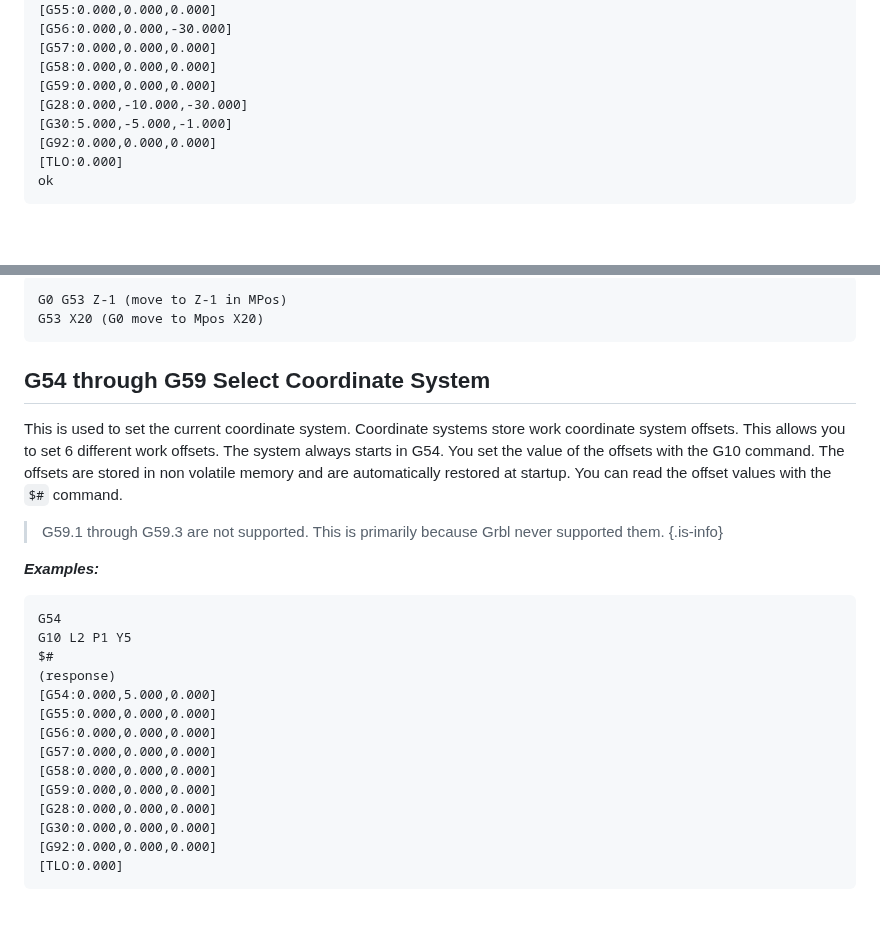
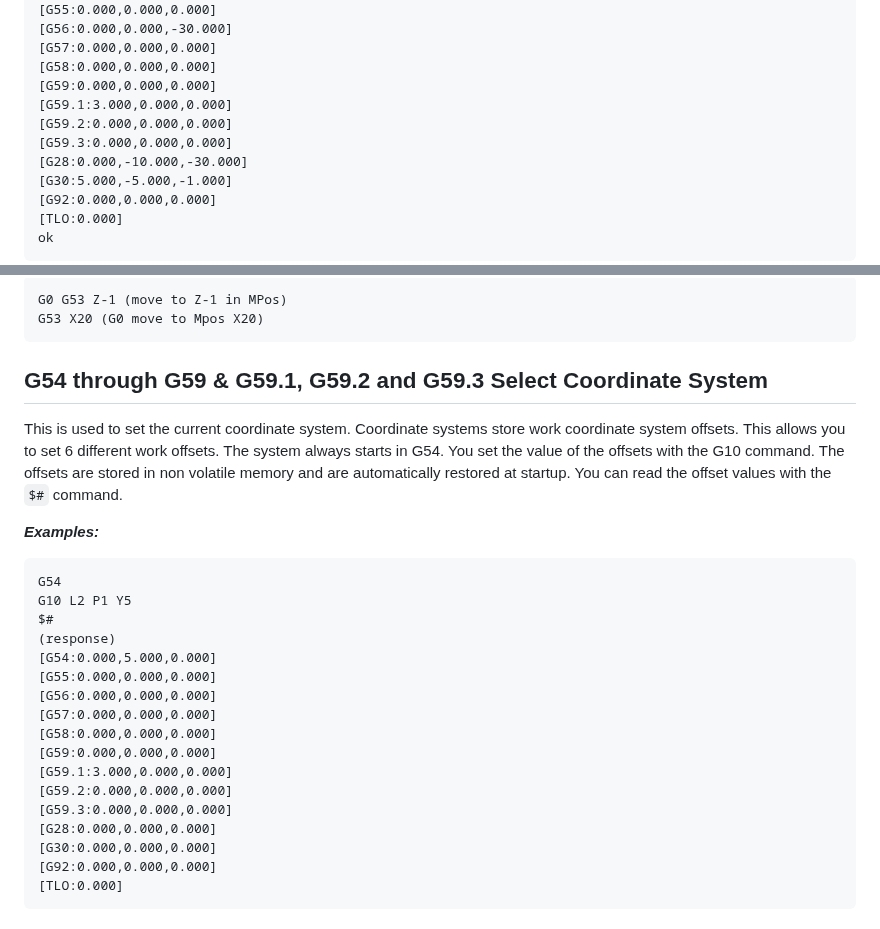
Before and after one commit to bdring/fluidnc-wiki-content, a Markdown page: features/supported_gcodes.md, 2 parts joined by grey strips. Drawn GitHub-style; blank space fills up the shorter version.

````diff
--- a/features/supported_gcodes.md
+++ b/features/supported_gcodes.md
@@ -285,6 +285,9 @@ $#
 [G57:0.000,0.000,0.000]
 [G58:0.000,0.000,0.000]
 [G59:0.000,0.000,0.000]
+[G59.1:3.000,0.000,0.000]
+[G59.2:0.000,0.000,0.000]
+[G59.3:0.000,0.000,0.000]
 [G28:0.000,-10.000,-30.000]
 [G30:5.000,-5.000,-1.000]
 [G92:0.000,0.000,0.000]
@@ -396,12 +399,9 @@ G0 G53 Z-1 (move to Z-1 in MPos)
 G53 X20 (G0 move to Mpos X20)
 ```
 
-## G54 through G59 Select Coordinate System
+## G54 through G59 &  G59.1, G59.2 and G59.3 Select Coordinate System
 
 This is used to set the current coordinate system. Coordinate systems store work coordinate system offsets. This allows you to set 6 different work offsets. The system always starts in G54. You set the value of the offsets with the G10 command. The offsets are stored in non volatile memory and are automatically restored at startup. You can read the offset values with the `$#` command.
-
-> G59.1 through G59.3 are not supported. This is primarily because Grbl never supported them.
-{.is-info}
 
 
 ***Examples:***
@@ -417,6 +417,9 @@ $#
 [G57:0.000,0.000,0.000]
 [G58:0.000,0.000,0.000]
 [G59:0.000,0.000,0.000]
+[G59.1:3.000,0.000,0.000]
+[G59.2:0.000,0.000,0.000]
+[G59.3:0.000,0.000,0.000]
 [G28:0.000,0.000,0.000]
 [G30:0.000,0.000,0.000]
 [G92:0.000,0.000,0.000]
````
Also changed, not shown: features/espnow.md (added, +56 -0 lines), features/webui.md (+25 -1 lines), features/wifi_bt.md (+24 -0 lines), webui/figui.png (added), webui/webui3.png (added).
